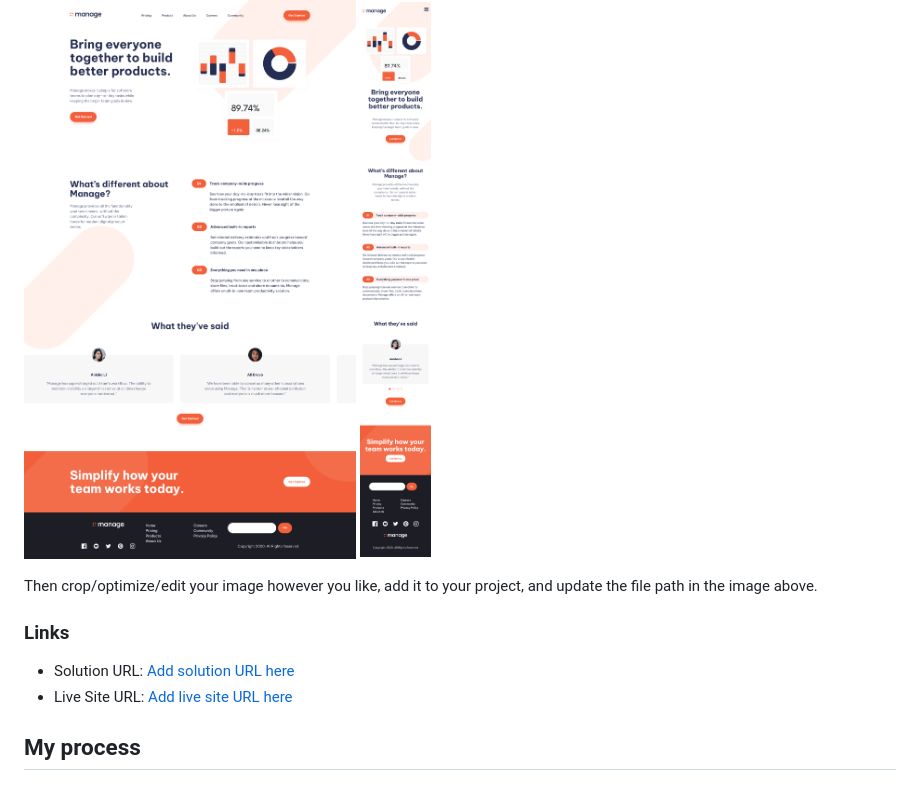
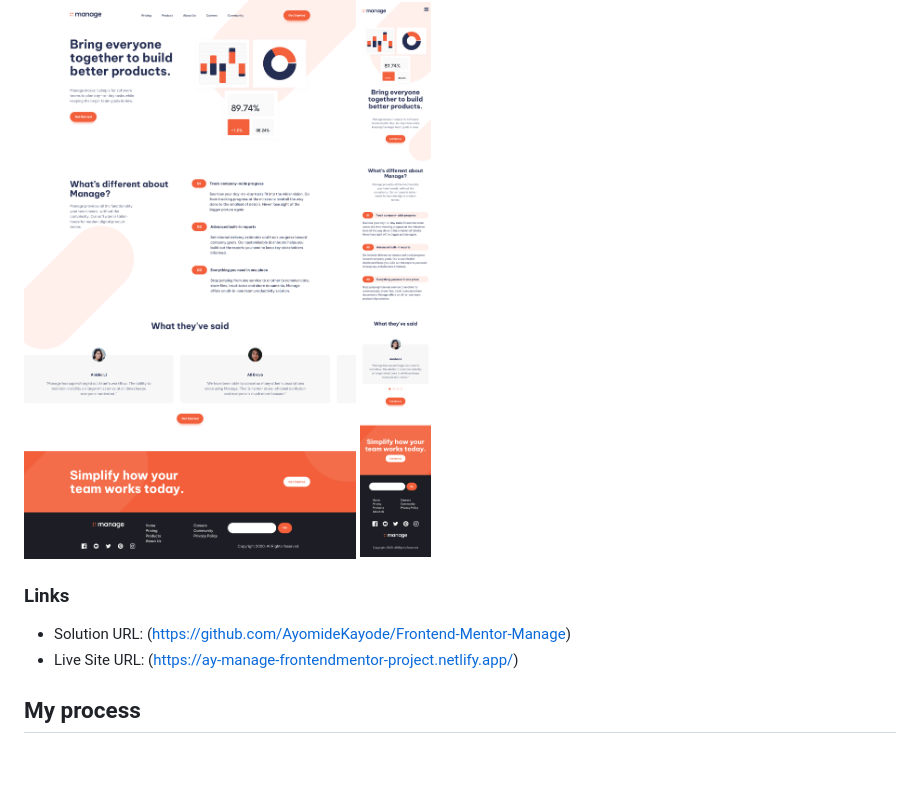
Before and after one commit to AyomideKayode/Frontend-Mentor-Manage, a Markdown page: README.md, the part around the change. Rendered like a GitHub page; blank space fills up the shorter version.

```diff
--- a/README.md
+++ b/README.md
@@ -37,12 +37,11 @@ Users should be able to:
 ![](./images/Manage1.png)
 ![](./images/Manage2.png)
 
-Then crop/optimize/edit your image however you like, add it to your project, and update the file path in the image above.
 
 ### Links
 
-- Solution URL: [Add solution URL here](https://github.com/AyomideKayode/Frontend-Mentor-Manage)
-- Live Site URL: [Add live site URL here](https://ay-manage-frontendmentor-project.netlify.app/)
+- Solution URL: (https://github.com/AyomideKayode/Frontend-Mentor-Manage)
+- Live Site URL: (https://ay-manage-frontendmentor-project.netlify.app/)
 
 ## My process
 
```
